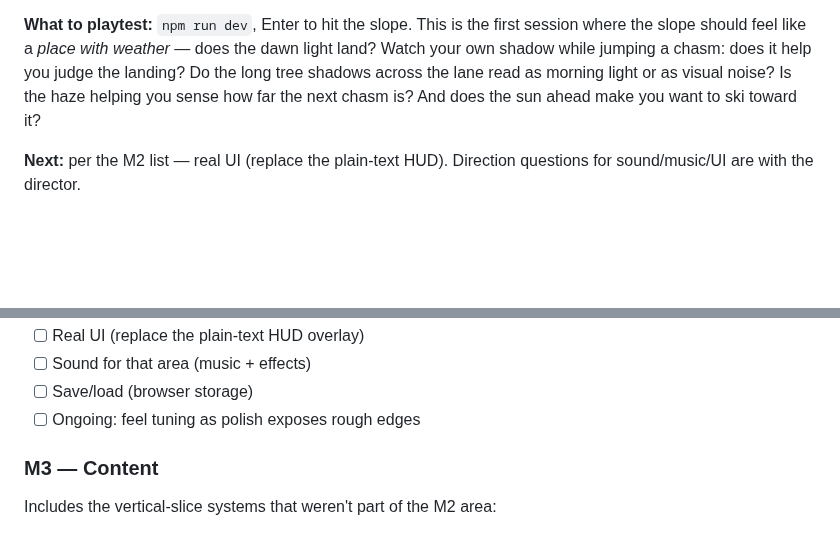
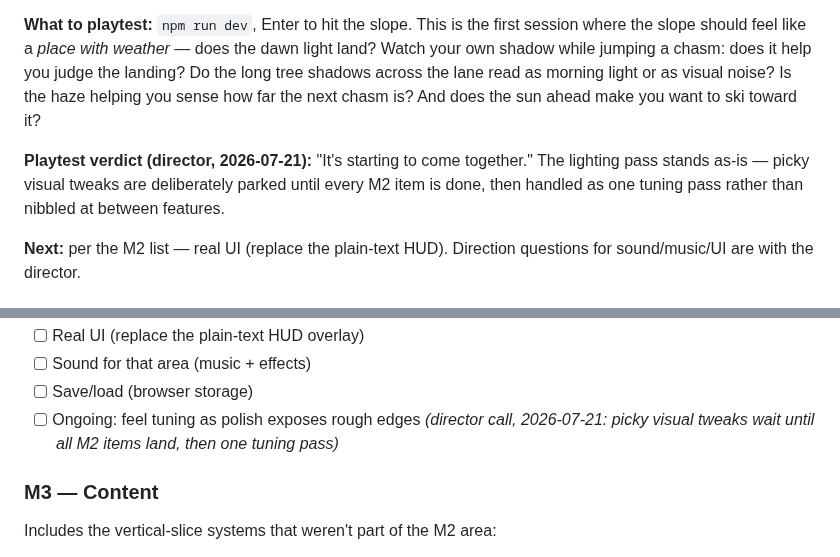
Before and after one commit to joshuawigginton11056-boop/toebeans, a Markdown page: ROADMAP.md, 2 parts joined by grey strips. GitHub-like rendering; blank space fills up the shorter version.

Commit message:
Docs: record director verdict on lighting pass; tweaks parked post-M2
Co-Authored-By: Claude Fable 5 <noreply@anthropic.com>

```diff
--- a/ROADMAP.md
+++ b/ROADMAP.md
@@ -436,6 +436,11 @@ read as morning light or as visual noise? Is the haze helping you sense
 how far the next chasm is? And does the sun ahead make you want to ski
 toward it?
 
+**Playtest verdict (director, 2026-07-21):** "It's starting to come
+together." The lighting pass stands as-is — picky visual tweaks are
+deliberately parked until every M2 item is done, then handled as one
+tuning pass rather than nibbled at between features.
+
 **Next:** per the M2 list — real UI (replace the plain-text HUD). Direction
 questions for sound/music/UI are with the director.
 
@@ -470,7 +475,9 @@ sounds like the real game.
 - [ ] Real UI (replace the plain-text HUD overlay)
 - [ ] Sound for that area (music + effects)
 - [ ] Save/load (browser storage)
-- [ ] Ongoing: feel tuning as polish exposes rough edges
+- [ ] Ongoing: feel tuning as polish exposes rough edges *(director call,
+      2026-07-21: picky visual tweaks wait until all M2 items land, then
+      one tuning pass)*
 
 ### M3 — Content
 
```
Also changed, not shown: TOEBEANS_CONTEXT_HANDOFF.md (+1 -1 lines).
